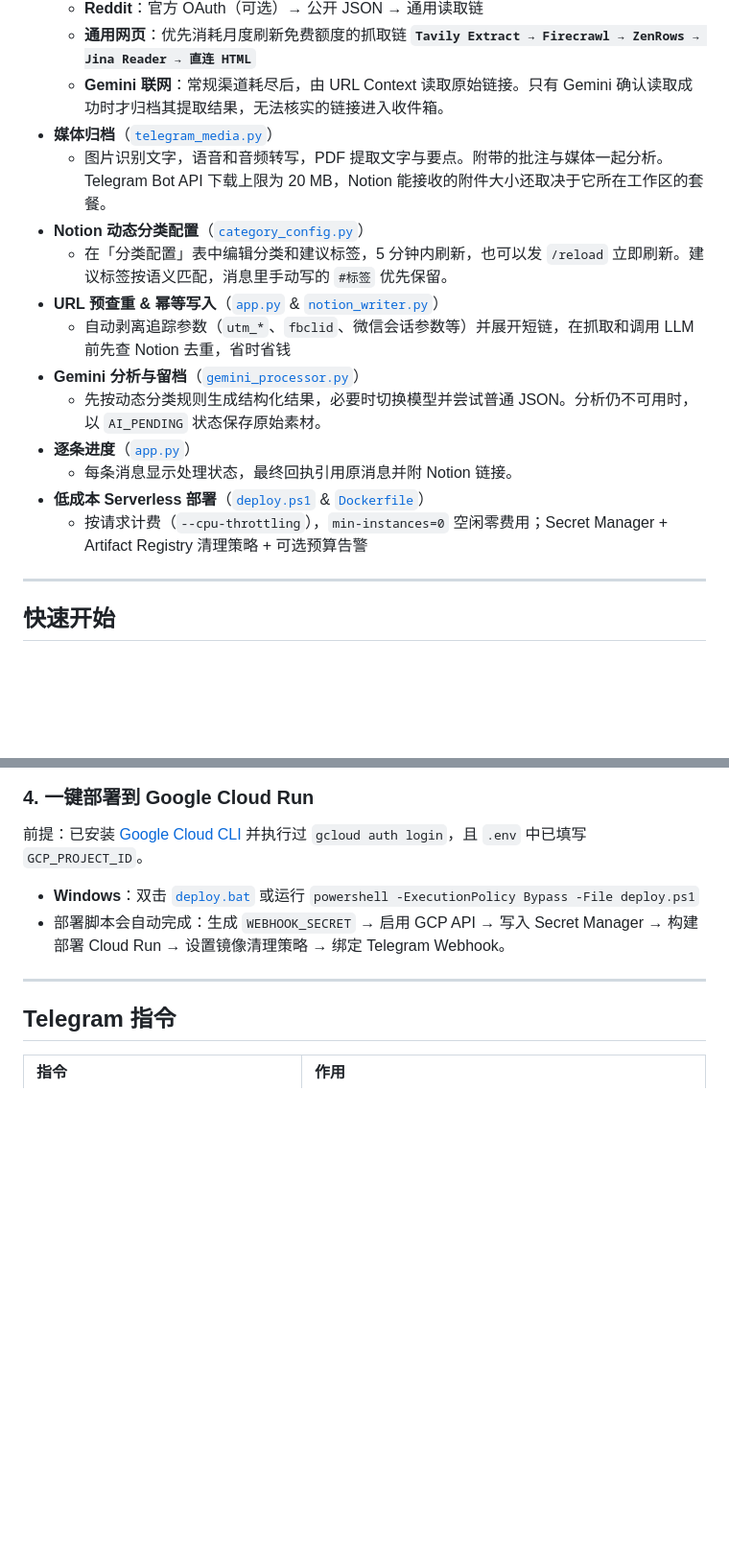
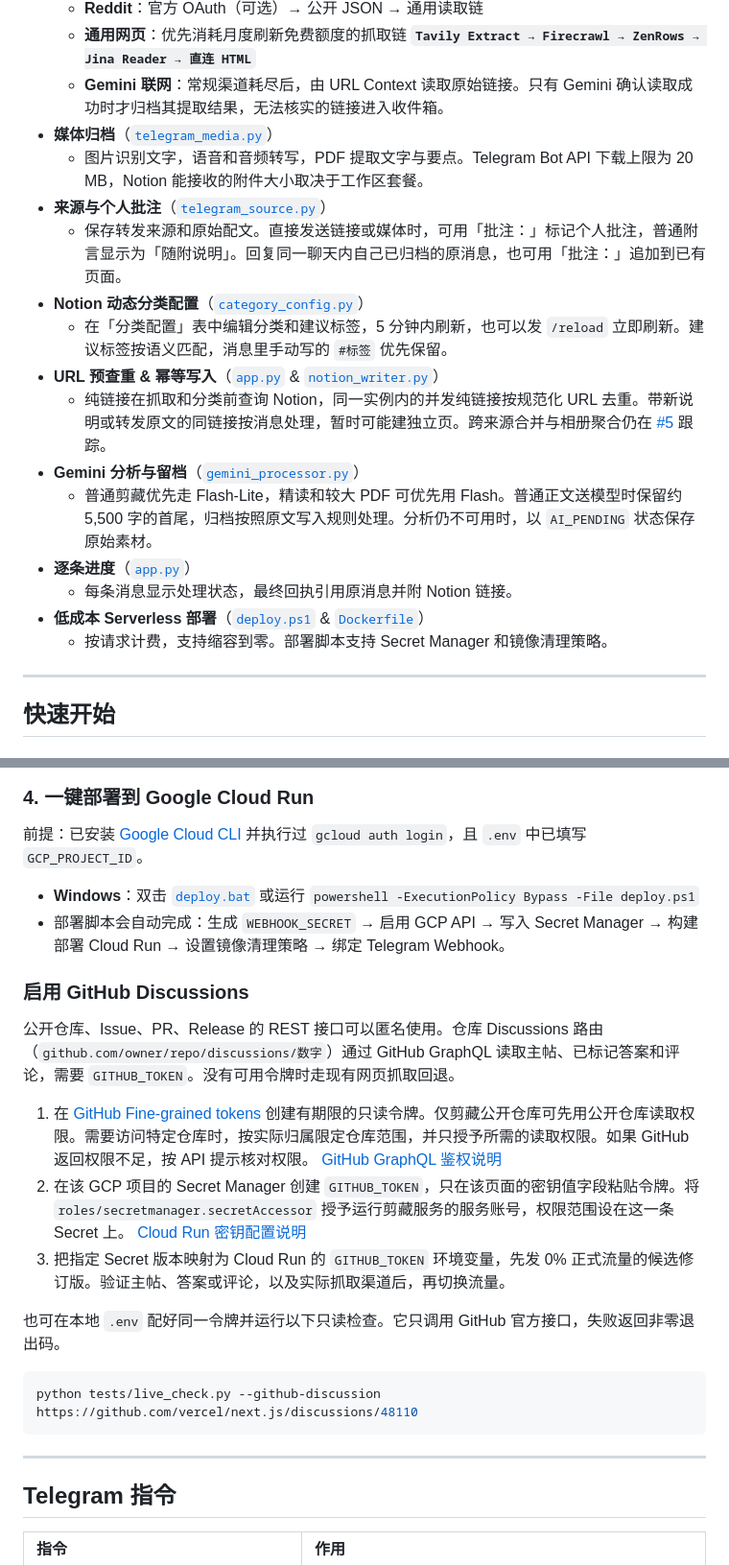
Before and after one commit to wu0ming/tg-notion-clipper, a Markdown page: README.md, 2 parts joined by grey strips. Shown at 96% size. Rendered like a GitHub page; blank space fills up the shorter version.

````diff
--- a/README.md
+++ b/README.md
@@ -21,17 +31,19 @@
   - **通用网页**：优先消耗月度刷新免费额度的抓取链 **`Tavily Extract → Firecrawl → ZenRows → Jina Reader → 直连 HTML`**
   - **Gemini 联网**：常规渠道耗尽后，由 URL Context 读取原始链接。只有 Gemini 确认读取成功时才归档其提取结果，无法核实的链接进入收件箱。
 - **媒体归档**（[`telegram_media.py`](telegram_media.py)）
-  - 图片识别文字，语音和音频转写，PDF 提取文字与要点。附带的批注与媒体一起分析。Telegram Bot API 下载上限为 20 MB，Notion 能接收的附件大小还取决于它所在工作区的套餐。
+  - 图片识别文字，语音和音频转写，PDF 提取文字与要点。Telegram Bot API 下载上限为 20 MB，Notion 能接收的附件大小取决于工作区套餐。
+- **来源与个人批注**（[`telegram_source.py`](telegram_source.py)）
+  - 保存转发来源和原始配文。直接发送链接或媒体时，可用「批注：」标记个人批注，普通附言显示为「随附说明」。回复同一聊天内自己已归档的原消息，也可用「批注：」追加到已有页面。
 - **Notion 动态分类配置**（[`category_config.py`](category_config.py)）
   - 在「分类配置」表中编辑分类和建议标签，5 分钟内刷新，也可以发 `/reload` 立即刷新。建议标签按语义匹配，消息里手动写的 `#标签` 优先保留。
 - **URL 预查重 & 幂等写入**（[`app.py`](app.py) & [`notion_writer.py`](notion_writer.py)）
-  - 自动剥离追踪参数（`utm_*`、`fbclid`、微信会话参数等）并展开短链，在抓取和调用 LLM 前先查 Notion 去重，省时省钱
+  - 纯链接在抓取和分类前查询 Notion，同一实例内的并发纯链接按规范化 URL 去重。带新说明或转发原文的同链接按消息处理，暂时可能建独立页。跨来源合并与相册聚合仍在 [#5](https://github.com/wu0ming/tg-notion-clipper/issues/5) 跟踪。
 - **Gemini 分析与留档**（[`gemini_processor.py`](gemini_processor.py)）
-  - 先按动态分类规则生成结构化结果，必要时切换模型并尝试普通 JSON。分析仍不可用时，以 `AI_PENDING` 状态保存原始素材。
+  - 普通剪藏优先走 Flash-Lite，精读和较大 PDF 可优先用 Flash。普通正文送模型时保留约 5,500 字的首尾，归档按照原文写入规则处理。分析仍不可用时，以 `AI_PENDING` 状态保存原始素材。
 - **逐条进度**（[`app.py`](app.py)）
   - 每条消息显示处理状态，最终回执引用原消息并附 Notion 链接。
 - **低成本 Serverless 部署**（[`deploy.ps1`](deploy.ps1) & [`Dockerfile`](Dockerfile)）
-  - 按请求计费（`--cpu-throttling`），`min-instances=0` 空闲零费用；Secret Manager + Artifact Registry 清理策略 + 可选预算告警
+  - 按请求计费，支持缩容到零。部署脚本支持 Secret Manager 和镜像清理策略。
 
 ---
 
@@ -114,6 +127,20 @@ python local_poll.py
 
 - **Windows**：双击 [`deploy.bat`](deploy.bat) 或运行 `powershell -ExecutionPolicy Bypass -File deploy.ps1`
 - 部署脚本会自动完成：生成 `WEBHOOK_SECRET` → 启用 GCP API → 写入 Secret Manager → 构建部署 Cloud Run → 设置镜像清理策略 → 绑定 Telegram Webhook。
+
+### 启用 GitHub Discussions
+
+公开仓库、Issue、PR、Release 的 REST 接口可以匿名使用。仓库 Discussions 路由（`github.com/owner/repo/discussions/数字`）通过 GitHub GraphQL 读取主帖、已标记答案和评论，需要 `GITHUB_TOKEN`。没有可用令牌时走现有网页抓取回退。
+
+1. 在 [GitHub Fine-grained tokens](https://github.com/settings/personal-access-tokens/new) 创建有期限的只读令牌。仅剪藏公开仓库可先用公开仓库读取权限。需要访问特定仓库时，按实际归属限定仓库范围，并只授予所需的读取权限。如果 GitHub 返回权限不足，按 API 提示核对权限。 [GitHub GraphQL 鉴权说明](https://docs.github.com/en/graphql/guides/forming-calls-with-graphql)
+2. 在该 GCP 项目的 Secret Manager 创建 `GITHUB_TOKEN`，只在该页面的密钥值字段粘贴令牌。将 `roles/secretmanager.secretAccessor` 授予运行剪藏服务的服务账号，权限范围设在这一条 Secret 上。 [Cloud Run 密钥配置说明](https://docs.cloud.google.com/run/docs/configuring/services/secrets)
+3. 把指定 Secret 版本映射为 Cloud Run 的 `GITHUB_TOKEN` 环境变量，先发 0% 正式流量的候选修订版。验证主帖、答案或评论，以及实际抓取渠道后，再切换流量。
+
+也可在本地 `.env` 配好同一令牌并运行以下只读检查。它只调用 GitHub 官方接口，失败返回非零退出码。
+
+```bash
+python tests/live_check.py --github-discussion https://github.com/vercel/next.js/discussions/48110
+```
 
 ---
 
````
Also changed, not shown: other parts of README.md (+16 -4 lines), docs/preview.png, 2 other files.
